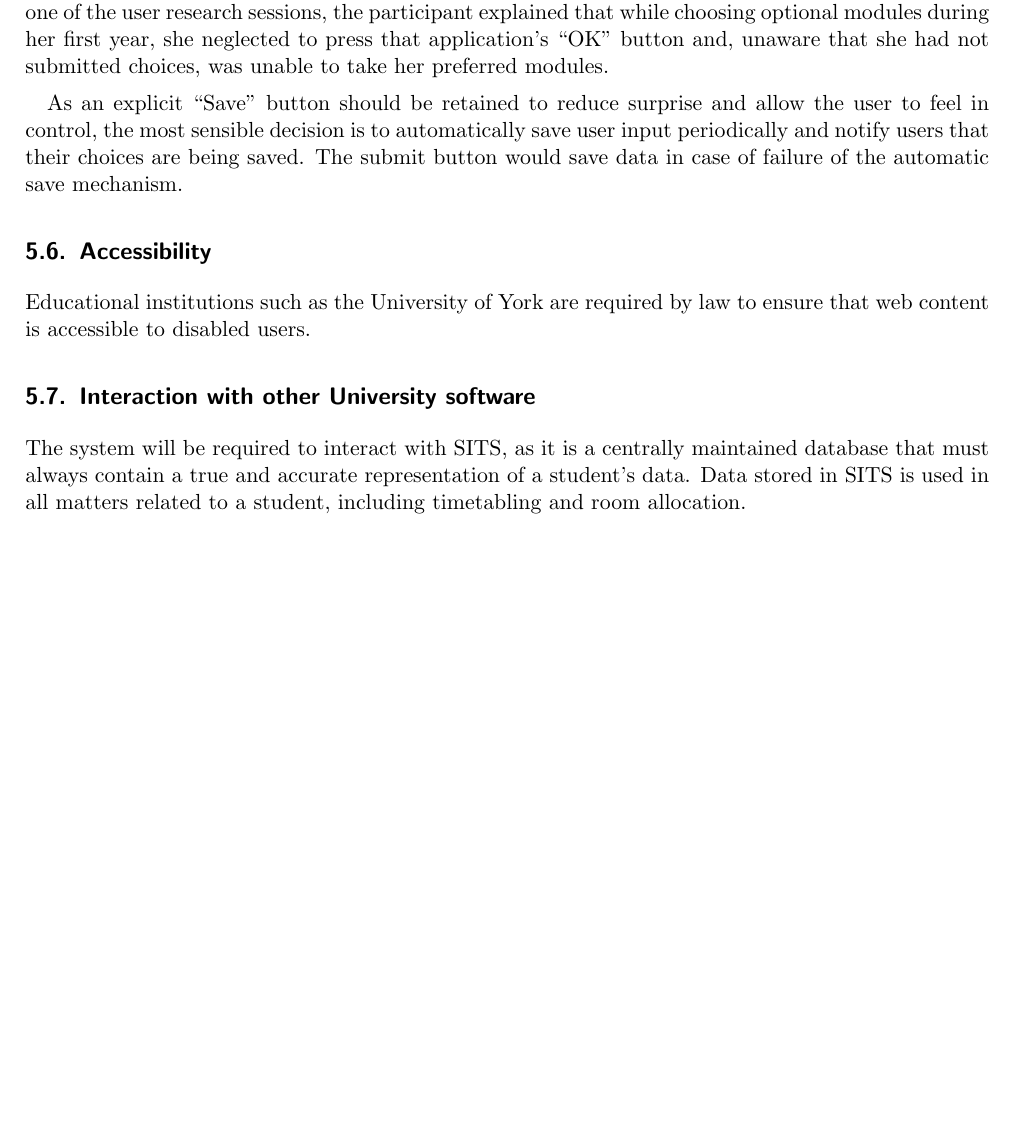
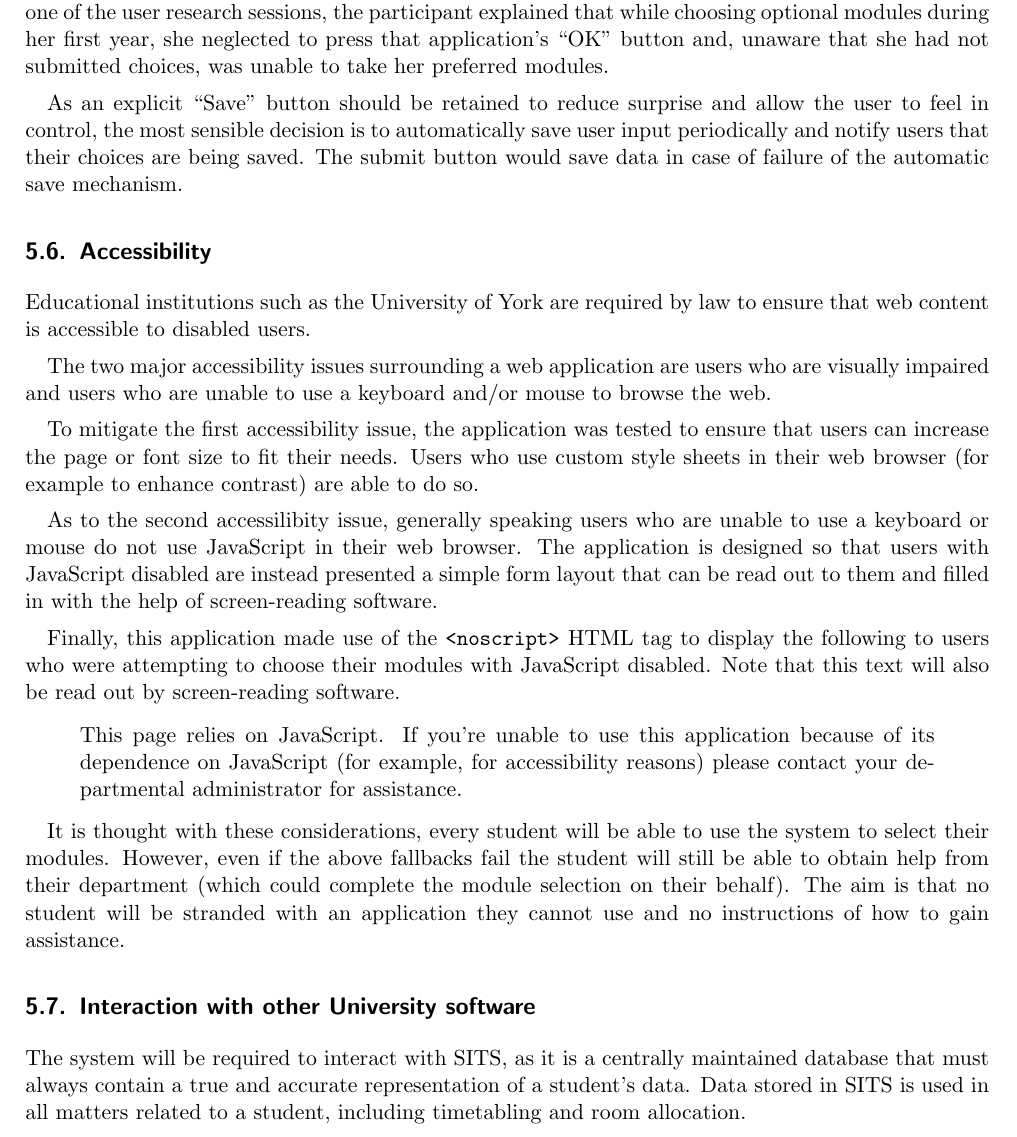
Before and after one commit to alexmuller/york-dissertation, a LaTeX paper (Project.tex): part of page 20 of 30, cut so that both start at the same text, the shorter picture padded with empty space. Compiled offline with pdfLaTeX.

Commit message:
Description of major accessibility issues

```diff
--- a/Project.tex
+++ b/Project.tex
@@ -1073,13 +1073,44 @@ save mechanism.
 
 \subsection{Accessibility}
 
-% I could perhaps talk to Dave Swallow, CS.
-
 Educational institutions such as the University of York are required by law to
 ensure that web content is accessible to disabled users.
 
 % http://www.york.ac.uk/communications/websites/policies/accessibility/
 % http://www.york.ac.uk/communications/websites/content/accessibility/
+
+The two major accessibility issues surrounding a web application are users who
+are visually impaired and users who are unable to use a keyboard and/or mouse
+to browse the web.
+
+To mitigate the first accessibility issue, the application was tested to
+ensure that users can increase the page or font size to fit their needs. Users
+who use custom style sheets in their web browser (for example to enhance
+contrast) are able to do so.
+
+As to the second accessilibity issue, generally speaking users who are unable
+to use a keyboard or mouse do not use JavaScript in their web browser. The
+application is designed so that users with JavaScript disabled are instead
+presented a simple form layout that can be read out to them and filled in with
+the help of screen-reading software.
+
+Finally, this application made use of the \texttt{<noscript>} HTML tag to
+display the following to users who were attempting to choose their modules
+with JavaScript disabled. Note that this text will also be read out by
+screen-reading software.
+
+\begin{quote}
+  This page relies on JavaScript. If you're unable to use this application
+  because of its dependence on JavaScript (for example, for accessibility
+  reasons) please contact your departmental administrator for assistance.
+\end{quote}
+
+It is thought with these considerations, every student will be able to use the
+system to select their modules. However, even if the above fallbacks fail the
+student will still be able to obtain help from their department (which could
+complete the module selection on their behalf). The aim is that no student
+will be stranded with an application they cannot use and no instructions of
+how to gain assistance.
 
 \subsection{Interaction with other University software}
 
```
Also changed, not shown: Project.tex (2 more changed lines).
